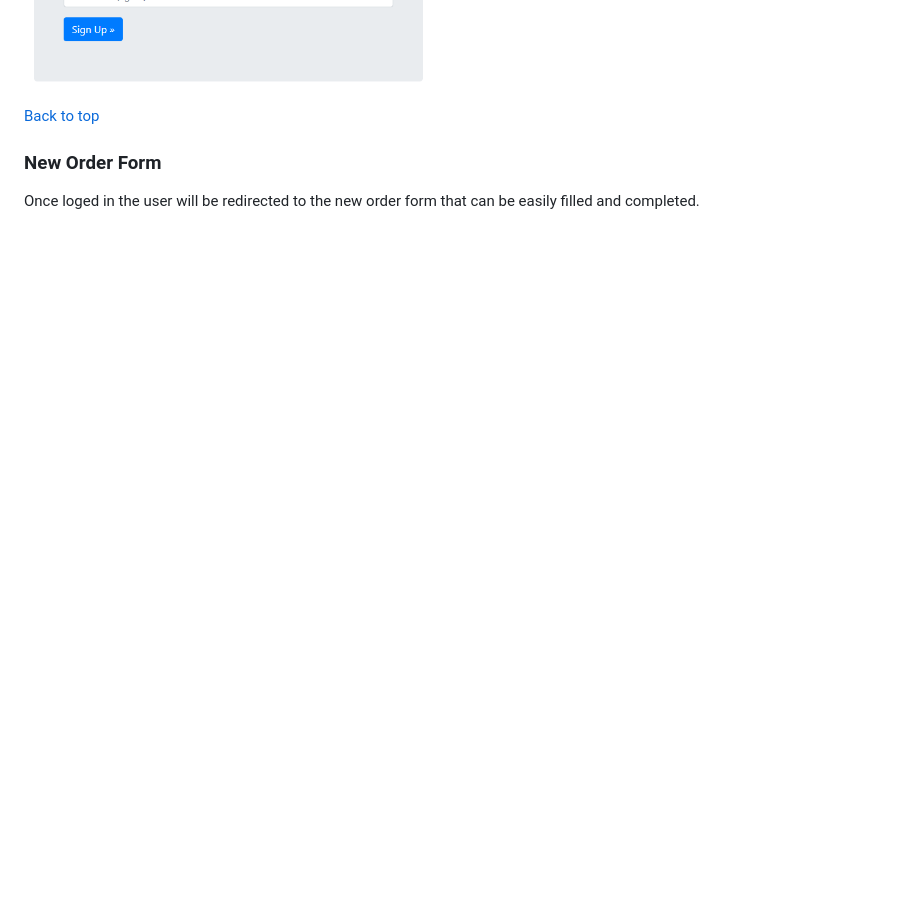
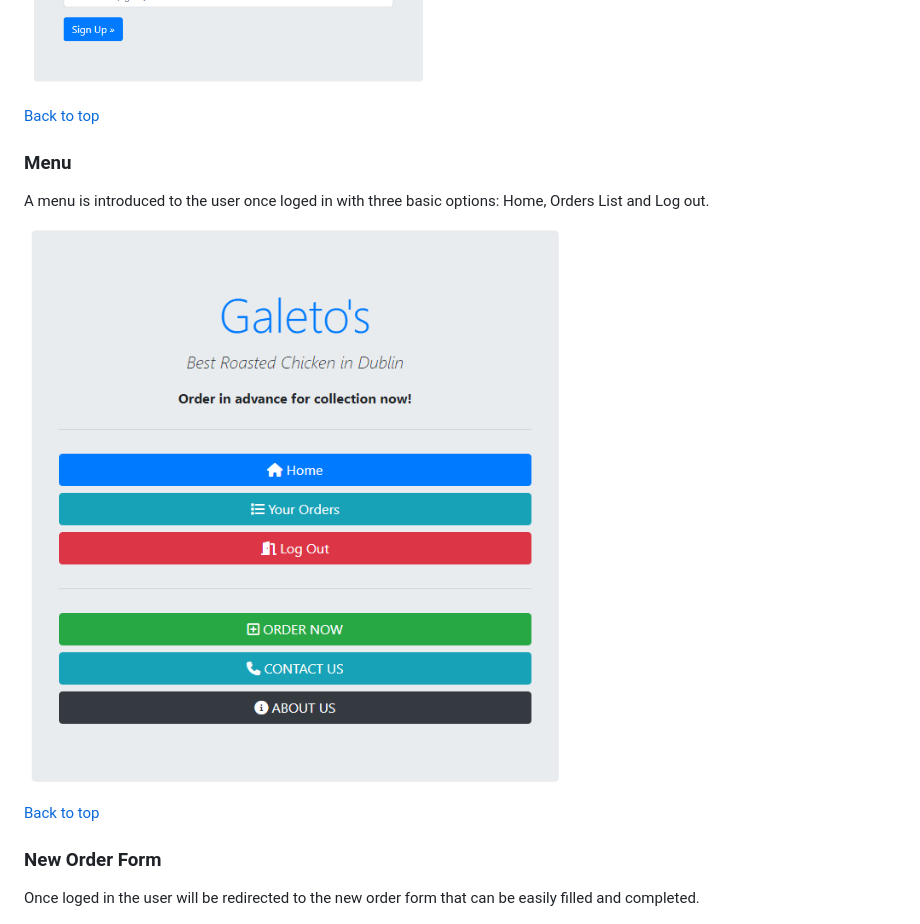
Before and after one commit to Cesargarciajr/Galetos-OrderApp-pp4, a Markdown page: README.md, the part around the change printed below. Drawn GitHub-style; pictures changed too: static/media/images/menu.png (added); blank space fills up the shorter version.

```diff
--- a/README.md
+++ b/README.md
@@ -101,6 +102,13 @@ Once the user choose the options new order he will be redirect to a login page t
 If the user does not have an account already he will be asked to click the link in the log in page and follow the instructions to create a new account
 
   ![Alt text](static/media/images/singup.png "Sign Up")
+
+[Back to top](<#contents>)
+
+  ### Menu
+A menu is introduced to the user once loged in with three basic options: Home, Orders List and Log out.
+
+  ![Alt text](static/media/images/menu.png "Menu")
 
 [Back to top](<#contents>)
 
```
Also changed, not shown: other parts of README.md (+2 -1 lines), static/media/images/about.png, static/media/images/quantity.png.
